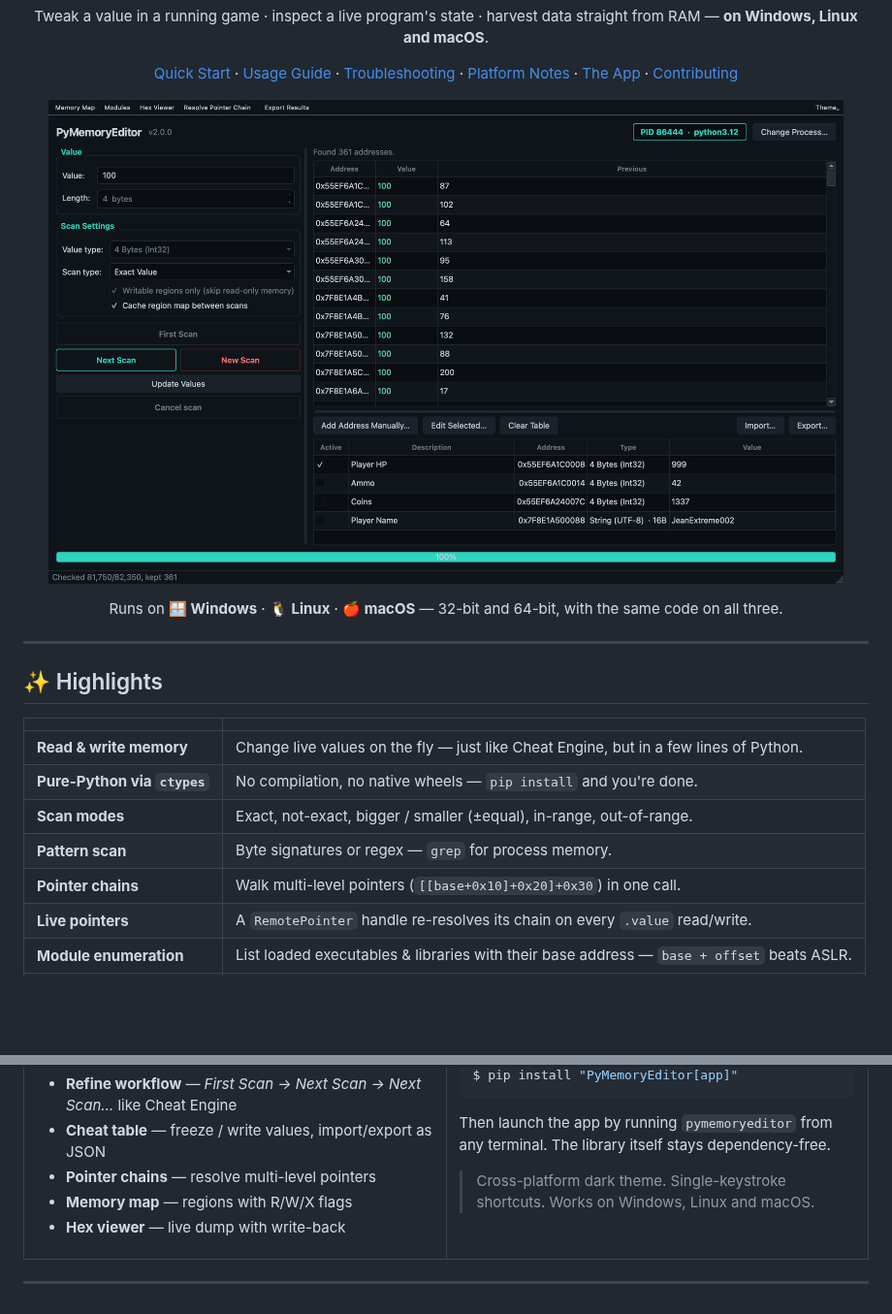
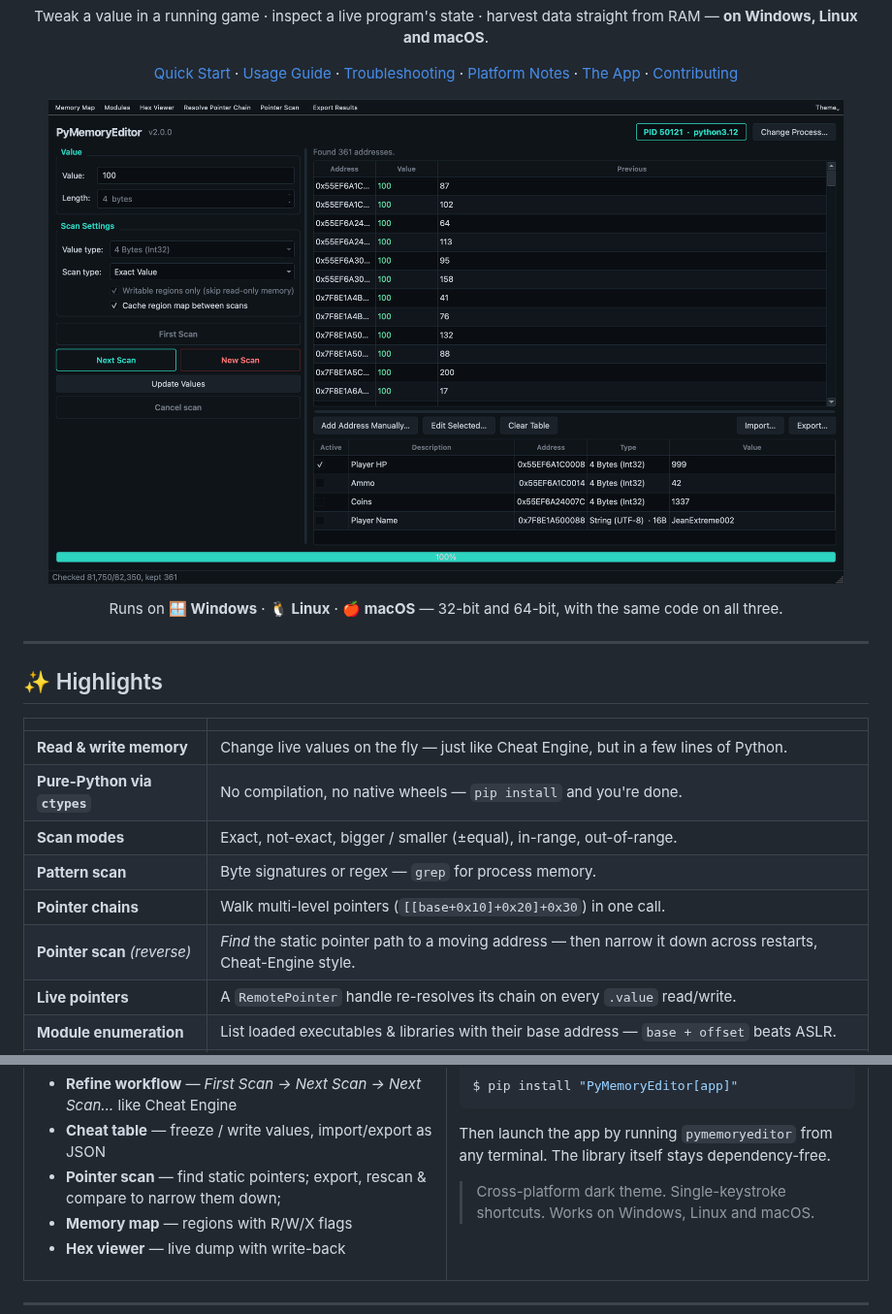
Before and after one commit to JeanExtreme002/PyMemoryEditor, a Markdown page: README.md, 2 parts joined by grey strips. Shown at 97% size. Rendered like a GitHub page; pictures changed too: assets/screenshots/app.png; blank space fills up the shorter version.

```diff
--- a/README.md
+++ b/README.md
@@ -53,6 +53,7 @@ reading, writing and searching values in the process memory.
 | **Scan modes** | Exact, not-exact, bigger / smaller (±equal), in-range, out-of-range. |
 | **Pattern scan** | Byte signatures or regex — `grep` for process memory. |
 | **Pointer chains** | Walk multi-level pointers (`[[base+0x10]+0x20]+0x30`) in one call. |
+| **Pointer scan** *(reverse)* | *Find* the static pointer path to a moving address — then narrow it down across restarts, Cheat-Engine style. |
 | **Live pointers** | A `RemotePointer` handle re-resolves its chain on every `.value` read/write. |
 | **Module enumeration** | List loaded executables & libraries with their base address — `base + offset` beats ASLR. |
 | **Allocate / free memory** | Reserve and release memory inside the target (Windows & macOS). |
@@ -458,7 +507,7 @@ The app is a living demo of the library — it exercises every public surface (e
 - **Scanner** — eight scan modes, ranges, byte-signature or regex search
 - **Refine workflow** — *First Scan → Next Scan → Next Scan…* like Cheat Engine
 - **Cheat table** — freeze / write values, import/export as JSON
-- **Pointer chains** — resolve multi-level pointers
+- **Pointer scan** — find static pointers; export, rescan & compare to narrow them down;
 - **Memory map** — regions with R/W/X flags
 - **Hex viewer** — live dump with write-back
 
```
Also changed, not shown: other parts of README.md (+48 -0 lines), 14 other files.
